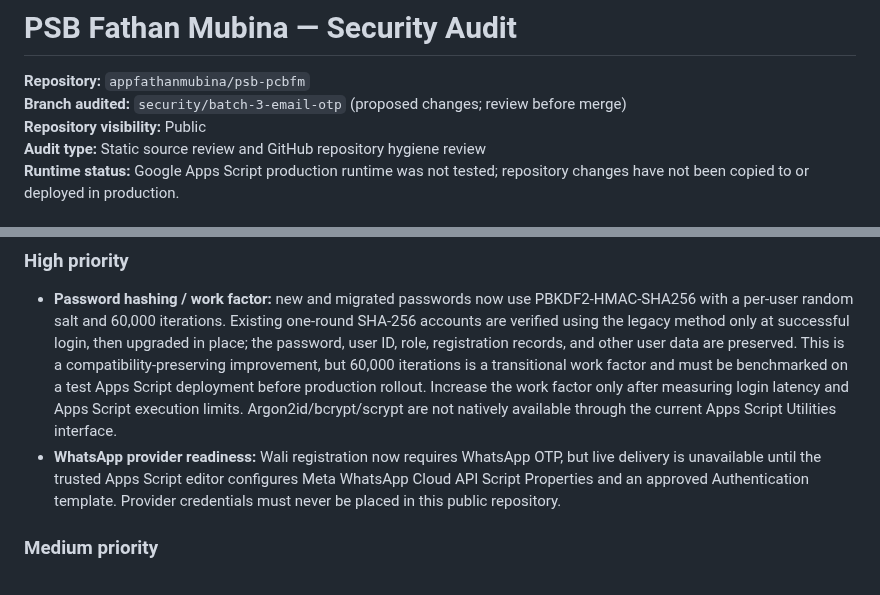
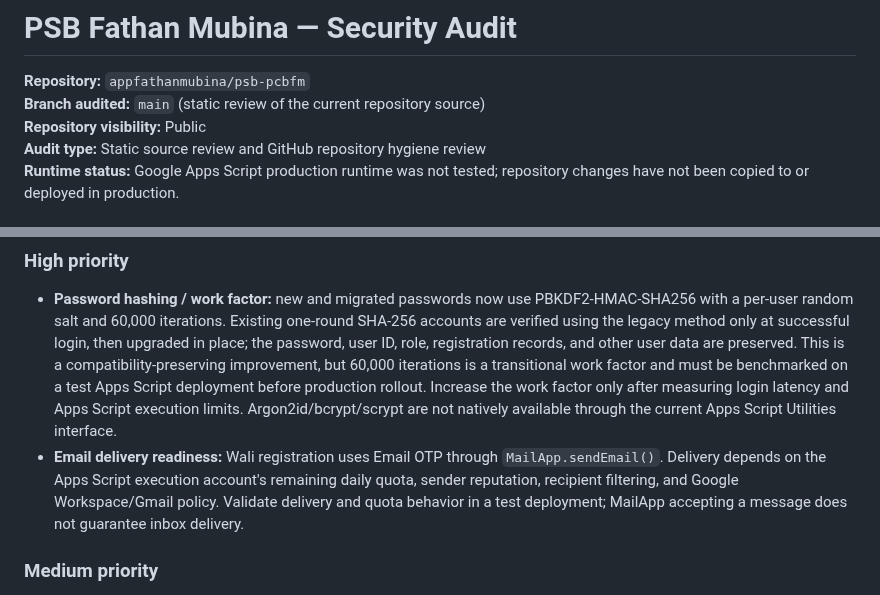
Before and after one commit to appfathanmubina/psb-pcbfm, a Markdown page: docs/security-audit.md, 2 parts joined by grey strips. Drawn GitHub-style.

Commit message:
Batch 2: port validated change onto current main

```diff
--- a/docs/security-audit.md
+++ b/docs/security-audit.md
@@ -1,7 +1,7 @@
 # PSB Fathan Mubina — Security Audit
 
 **Repository:** `appfathanmubina/psb-pcbfm`
-**Branch audited:** `security/batch-3-email-otp` (proposed changes; review before merge)
+**Branch audited:** `main` (static review of the current repository source)
 **Repository visibility:** Public
 **Audit type:** Static source review and GitHub repository hygiene review
 **Runtime status:** Google Apps Script production runtime was not tested; repository changes have not been copied to or deployed in production.
@@ -47,7 +47,7 @@
 ### High priority
 
 - **Password hashing / work factor:** new and migrated passwords now use PBKDF2-HMAC-SHA256 with a per-user random salt and 60,000 iterations. Existing one-round SHA-256 accounts are verified using the legacy method only at successful login, then upgraded in place; the password, user ID, role, registration records, and other user data are preserved. This is a compatibility-preserving improvement, but 60,000 iterations is a transitional work factor and must be benchmarked on a test Apps Script deployment before production rollout. Increase the work factor only after measuring login latency and Apps Script execution limits. Argon2id/bcrypt/scrypt are not natively available through the current Apps Script Utilities interface.
-- **WhatsApp provider readiness:** Wali registration now requires WhatsApp OTP, but live delivery is unavailable until the trusted Apps Script editor configures Meta WhatsApp Cloud API Script Properties and an approved Authentication template. Provider credentials must never be placed in this public repository.
+- **Email delivery readiness:** Wali registration uses Email OTP through `MailApp.sendEmail()`. Delivery depends on the Apps Script execution account's remaining daily quota, sender reputation, recipient filtering, and Google Workspace/Gmail policy. Validate delivery and quota behavior in a test deployment; MailApp accepting a message does not guarantee inbox delivery.
 
 ### Medium priority
 
```
